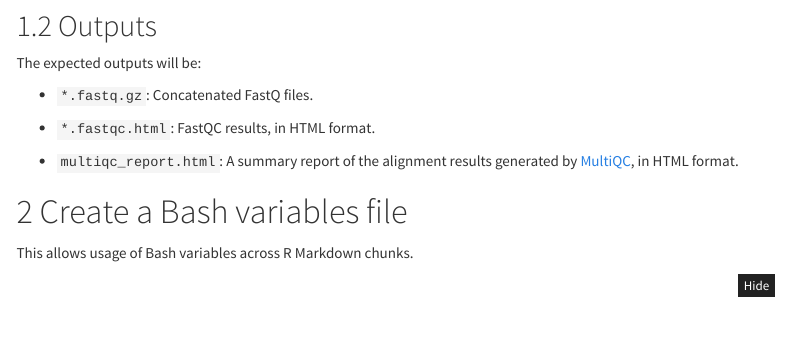
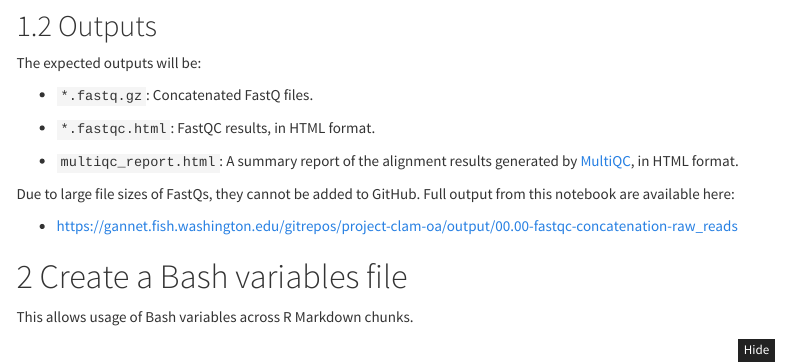
Before and after one commit to RobertsLab/project-clam-oa, an R Markdown document (code/00.00-fastqc-concatenation-raw_reads.Rmd): the page in a window 1100 px wide, from 370 px down. Rendered offline with R 4.5, knitr and Pandoc, with nearby package versions; menus at the side of the page are left out.

Commit message:
add URL to gannet in 00.00-fastqc-concatenation-raw_reads.Rmd

````diff
--- a/code/00.00-fastqc-concatenation-raw_reads.Rmd
+++ b/code/00.00-fastqc-concatenation-raw_reads.Rmd
@@ -47,6 +47,10 @@ The expected outputs will be:
 - `multiqc_report.html`: A summary report of the alignment results
     generated by [MultiQC](https://github.com/MultiQC/MultiQC), in HTML
     format.
+
+Due to large file sizes of FastQs, they cannot be added to GitHub. Full output from this notebook are available here:
+
+- [https://gannet.fish.washington.edu/gitrepos/project-clam-oa/output/00.00-fastqc-concatenation-raw_reads](https://gannet.fish.washington.edu/gitrepos/project-clam-oa/output/00.00-fastqc-concatenation-raw_reads)
 
 ```{r setup, include=FALSE}
 library(knitr)
````
